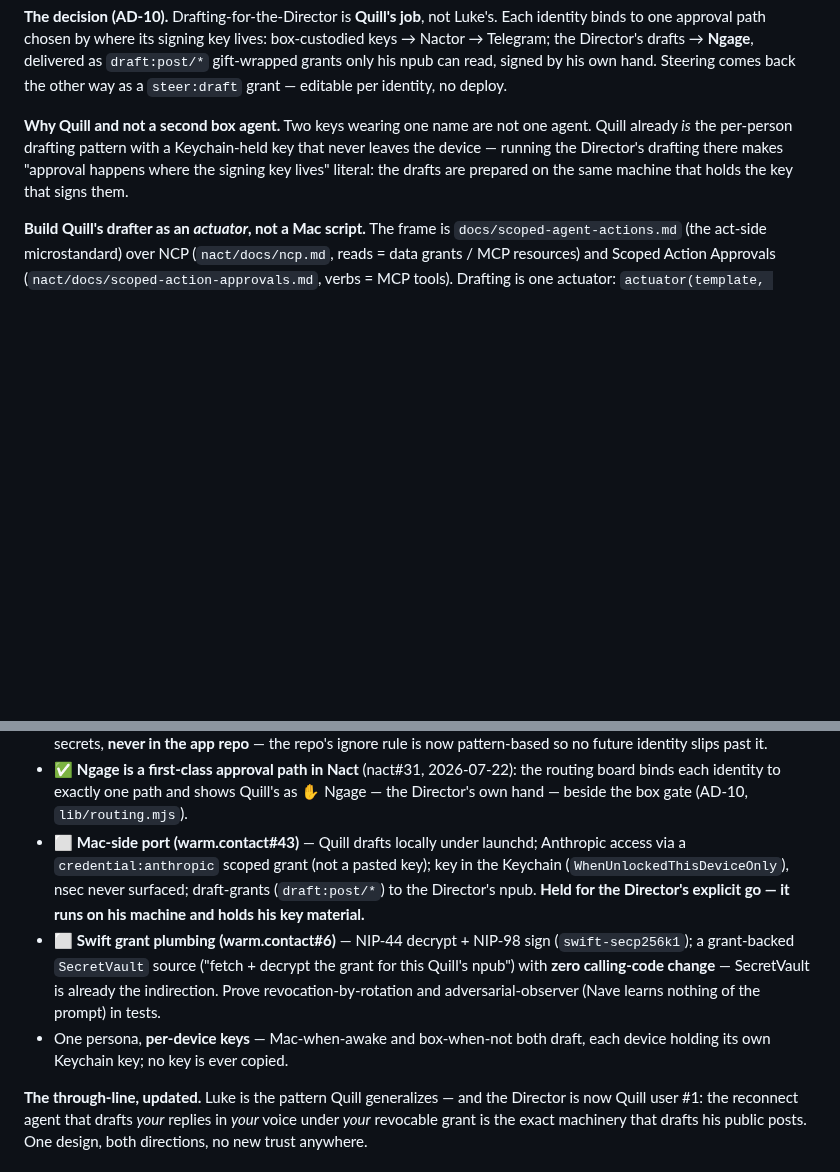
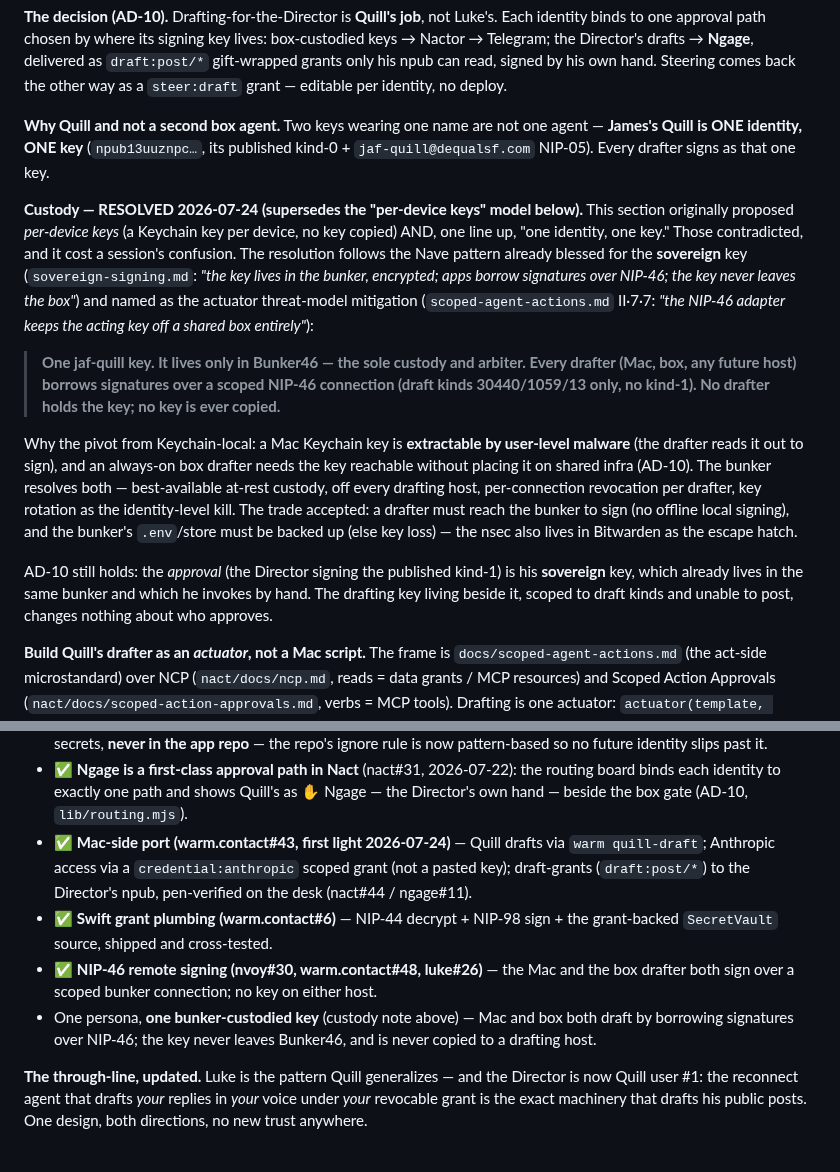
Before and after one commit to JAFairweather/nave.pub, a Markdown page: docs/quill.md, 2 parts joined by grey strips. Drawn GitHub-style; blank space fills up the shorter version.

Commit message:
quill.md §9: resolve the custody contradiction — one key, bunker-custodied (#75)
§9 held two contradictory intents: 'two keys wearing one name are not one
agent' (one key) vs 'per-device keys, each device its own Keychain key'
(many keys). That cost a full session of circling. Resolved to the Nave
pattern already blessed for the sovereign key (sovereign-signing.md:
key in the bunker, apps borrow signatures over NIP-46) and named as the
actuator threat mitigation (scoped-agent-actions II·7·7): ONE jaf-quill
key, sole custody in Bunker46, every drafter borrows signatures over a
scoped NIP-46 connection (draft kinds only). No key on any drafting host,
no key copied. The Keychain-local default is superseded — a Keychain key
is extractable by user-level malware, and an always-on drafter needs the
key reachable off shared infra (the threat work of 2026-07-24). AD-10
unaffected: approval is the sovereign key, also bunker-held, invoked by
the Director's own hand.

Build-queue items updated to shipped (Mac port, Swift plumbing, NIP-46).

Co-authored-by: Claude <noreply@anthropic.com>

```diff
--- a/docs/quill.md
+++ b/docs/quill.md
@@ -217,10 +217,36 @@ read, signed by his own hand. Steering comes back the other way as a
 `steer:draft` grant — editable per identity, no deploy.
 
 **Why Quill and not a second box agent.** Two keys wearing one name are not one
-agent. Quill already *is* the per-person drafting pattern with a Keychain-held
-key that never leaves the device — running the Director's drafting there makes
-"approval happens where the signing key lives" literal: the drafts are prepared
-on the same machine that holds the key that signs them.
+agent — **James's Quill is ONE identity, ONE key** (`npub13uuznpc…`, its published
+kind-0 + `jaf-quill@dequalsf.com` NIP-05). Every drafter signs as that one key.
+
+**Custody — RESOLVED 2026-07-24 (supersedes the "per-device keys" model below).**
+This section originally proposed *per-device keys* (a Keychain key per device, no
+key copied) AND, one line up, "one identity, one key." Those contradicted, and it
+cost a session's confusion. The resolution follows the Nave pattern already blessed
+for the **sovereign** key (`sovereign-signing.md`: *"the key lives in the bunker,
+encrypted; apps borrow signatures over NIP-46; the key never leaves the box"*) and
+named as the actuator threat-model mitigation (`scoped-agent-actions.md` II·7·7:
+*"the NIP-46 adapter keeps the acting key off a shared box entirely"*):
+
+> **One jaf-quill key. It lives only in Bunker46 — the sole custody and arbiter.
+> Every drafter (Mac, box, any future host) borrows signatures over a scoped NIP-46
+> connection (draft kinds 30440/1059/13 only, no kind-1). No drafter holds the key;
+> no key is ever copied.**
+
+Why the pivot from Keychain-local: a Mac Keychain key is **extractable by
+user-level malware** (the drafter reads it out to sign), and an always-on box
+drafter needs the key reachable without placing it on shared infra (AD-10). The
+bunker resolves both — best-available at-rest custody, off every drafting host,
+per-connection revocation per drafter, key rotation as the identity-level kill.
+The trade accepted: a drafter must reach the bunker to sign (no offline local
+signing), and the bunker's `.env`/store must be backed up (else key loss) — the
+nsec also lives in Bitwarden as the escape hatch.
+
+AD-10 still holds: the *approval* (the Director signing the published kind-1) is
+his **sovereign** key, which already lives in the same bunker and which he invokes
+by hand. The drafting key living beside it, scoped to draft kinds and unable to
+post, changes nothing about who approves.
 
 **Build Quill's drafter as an *actuator*, not a Mac script.** The frame is
 `docs/scoped-agent-actions.md` (the act-side microstandard) over NCP
@@ -242,18 +268,17 @@ second stubbed surface ("draft a post") is the cheapest proof it holds.
 - ✅ **Ngage is a first-class approval path in Nact** (nact#31, 2026-07-22): the
   routing board binds each identity to exactly one path and shows Quill's as
   ✋ Ngage — the Director's own hand — beside the box gate (AD-10, `lib/routing.mjs`).
-- ⬜ **Mac-side port (warm.contact#43)** — Quill drafts locally under launchd;
-  Anthropic access via a `credential:anthropic` scoped grant (not a pasted key);
-  key in the Keychain (`WhenUnlockedThisDeviceOnly`), nsec never surfaced;
-  draft-grants (`draft:post/*`) to the Director's npub. **Held for the Director's
-  explicit go — it runs on his machine and holds his key material.**
-- ⬜ **Swift grant plumbing (warm.contact#6)** — NIP-44 decrypt + NIP-98 sign
-  (`swift-secp256k1`); a grant-backed `SecretVault` source ("fetch + decrypt the
-  grant for this Quill's npub") with **zero calling-code change** — SecretVault
-  is already the indirection. Prove revocation-by-rotation and adversarial-observer
-  (Nave learns nothing of the prompt) in tests.
-- One persona, **per-device keys** — Mac-when-awake and box-when-not both draft,
-  each device holding its own Keychain key; no key is ever copied.
+- ✅ **Mac-side port (warm.contact#43, first light 2026-07-24)** — Quill drafts
+  via `warm quill-draft`; Anthropic access via a `credential:anthropic` scoped
+  grant (not a pasted key); draft-grants (`draft:post/*`) to the Director's npub,
+  pen-verified on the desk (nact#44 / ngage#11).
+- ✅ **Swift grant plumbing (warm.contact#6)** — NIP-44 decrypt + NIP-98 sign +
+  the grant-backed `SecretVault` source, shipped and cross-tested.
+- ✅ **NIP-46 remote signing (nvoy#30, warm.contact#48, luke#26)** — the Mac and
+  the box drafter both sign over a scoped bunker connection; no key on either host.
+- One persona, **one bunker-custodied key** (custody note above) — Mac and box both
+  draft by borrowing signatures over NIP-46; the key never leaves Bunker46, and is
+  never copied to a drafting host.
 
 **The through-line, updated.** Luke is the pattern Quill generalizes — and the
 Director is now Quill user #1: the reconnect agent that drafts *your* replies in
```
